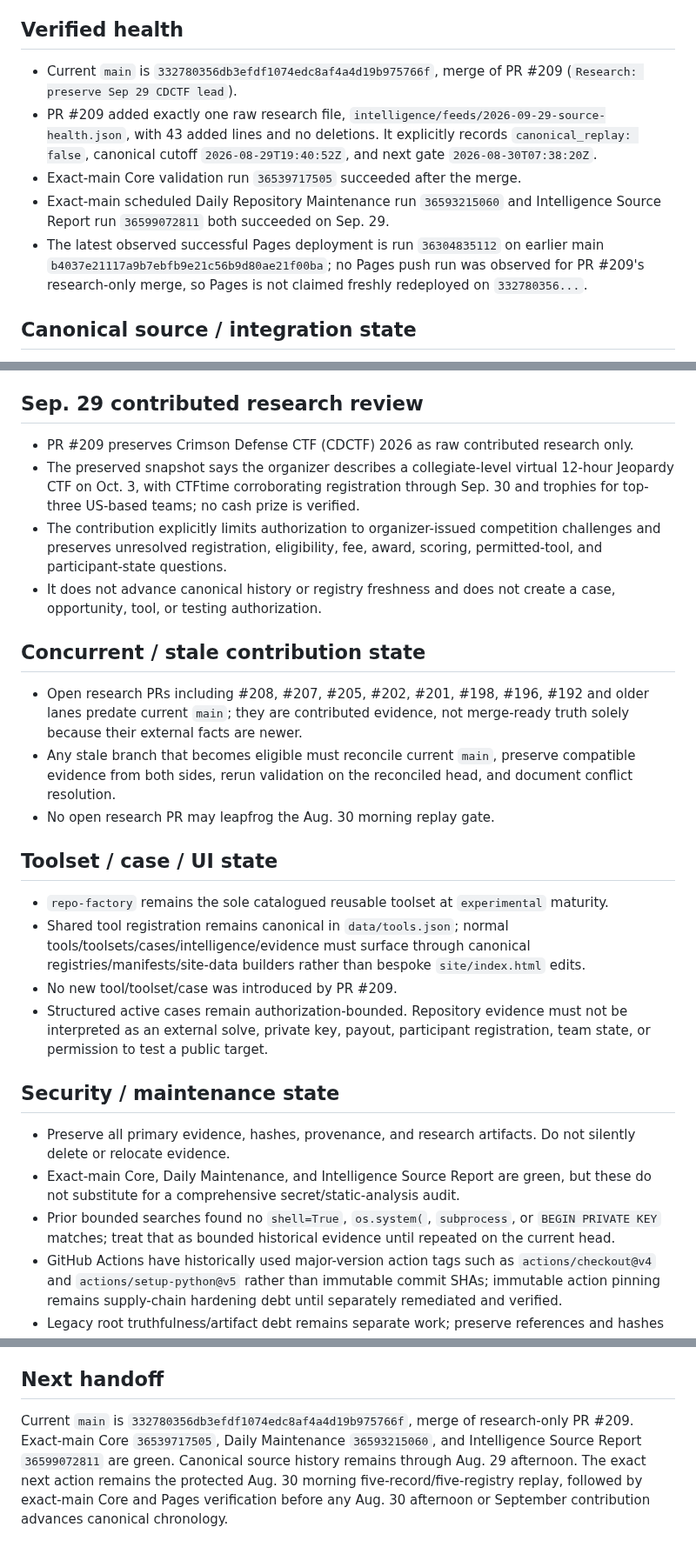
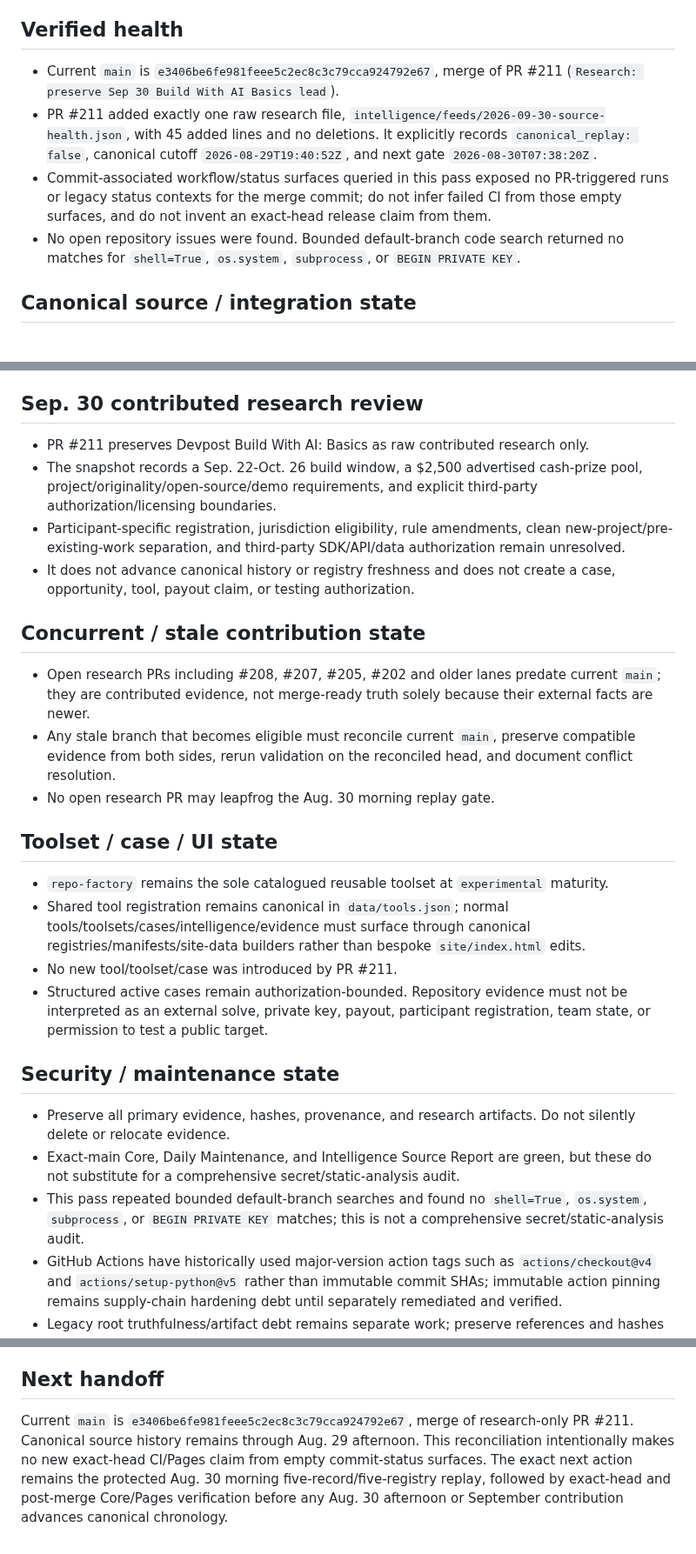
Before and after one commit to kaibuzz0/cipher-solving-suite, a Markdown page: ops/CURRENT_STATE.md, 3 parts joined by grey strips. Shown at 87% size. Drawn GitHub-style.

Commit message:
ops: reconcile current state after PR #211

```diff
--- a/ops/CURRENT_STATE.md
+++ b/ops/CURRENT_STATE.md
@@ -9,11 +9,10 @@ Repository version: `v3.1.0` (README)
 
 ## Verified health
 
-- Current `main` is `332780356db3efdf1074edc8af4a4d19b975766f`, merge of PR #209 (`Research: preserve Sep 29 CDCTF lead`).
-- PR #209 added exactly one raw research file, `intelligence/feeds/2026-09-29-source-health.json`, with 43 added lines and no deletions. It explicitly records `canonical_replay: false`, canonical cutoff `2026-08-29T19:40:52Z`, and next gate `2026-08-30T07:38:20Z`.
-- Exact-main Core validation run `36539717505` succeeded after the merge.
-- Exact-main scheduled Daily Repository Maintenance run `36593215060` and Intelligence Source Report run `36599072811` both succeeded on Sep. 29.
-- The latest observed successful Pages deployment is run `36304835112` on earlier main `b4037e21117a9b7ebfb9e21c56b9d80ae21f00ba`; no Pages push run was observed for PR #209's research-only merge, so Pages is not claimed freshly redeployed on `332780356...`.
+- Current `main` is `e3406be6fe981feee5c2ec8c3c79cca924792e67`, merge of PR #211 (`Research: preserve Sep 30 Build With AI Basics lead`).
+- PR #211 added exactly one raw research file, `intelligence/feeds/2026-09-30-source-health.json`, with 45 added lines and no deletions. It explicitly records `canonical_replay: false`, canonical cutoff `2026-08-29T19:40:52Z`, and next gate `2026-08-30T07:38:20Z`.
+- Commit-associated workflow/status surfaces queried in this pass exposed no PR-triggered runs or legacy status contexts for the merge commit; do not infer failed CI from those empty surfaces, and do not invent an exact-head release claim from them.
+- No open repository issues were found. Bounded default-branch code search returned no matches for `shell=True`, `os.system`, `subprocess`, or `BEGIN PRIVATE KEY`.
 
 ## Canonical source / integration state
 
@@ -29,16 +28,16 @@ Repository version: `v3.1.0` (README)
   - `arxiv-cryptography`: `708237551c62ad0e0e7e1b9a823dff2c946745a99c6d279ba894aaf284c00a99`
   - `ethglobal-events`: `06a6fd437851f24e1b0513421f1389620ee201851f396b5220ac04031a06310a`
 
-## Sep. 29 contributed research review
+## Sep. 30 contributed research review
 
-- PR #209 preserves Crimson Defense CTF (CDCTF) 2026 as raw contributed research only.
-- The preserved snapshot says the organizer describes a collegiate-level virtual 12-hour Jeopardy CTF on Oct. 3, with CTFtime corroborating registration through Sep. 30 and trophies for top-three US-based teams; no cash prize is verified.
-- The contribution explicitly limits authorization to organizer-issued competition challenges and preserves unresolved registration, eligibility, fee, award, scoring, permitted-tool, and participant-state questions.
-- It does not advance canonical history or registry freshness and does not create a case, opportunity, tool, or testing authorization.
+- PR #211 preserves Devpost Build With AI: Basics as raw contributed research only.
+- The snapshot records a Sep. 22-Oct. 26 build window, a $2,500 advertised cash-prize pool, project/originality/open-source/demo requirements, and explicit third-party authorization/licensing boundaries.
+- Participant-specific registration, jurisdiction eligibility, rule amendments, clean new-project/pre-existing-work separation, and third-party SDK/API/data authorization remain unresolved.
+- It does not advance canonical history or registry freshness and does not create a case, opportunity, tool, payout claim, or testing authorization.
 
 ## Concurrent / stale contribution state
 
-- Open research PRs including #208, #207, #205, #202, #201, #198, #196, #192 and older lanes predate current `main`; they are contributed evidence, not merge-ready truth solely because their external facts are newer.
+- Open research PRs including #208, #207, #205, #202 and older lanes predate current `main`; they are contributed evidence, not merge-ready truth solely because their external facts are newer.
 - Any stale branch that becomes eligible must reconcile current `main`, preserve compatible evidence from both sides, rerun validation on the reconciled head, and document conflict resolution.
 - No open research PR may leapfrog the Aug. 30 morning replay gate.
 
@@ -46,14 +45,14 @@ Repository version: `v3.1.0` (README)
 
 - `repo-factory` remains the sole catalogued reusable toolset at `experimental` maturity.
 - Shared tool registration remains canonical in `data/tools.json`; normal tools/toolsets/cases/intelligence/evidence must surface through canonical registries/manifests/site-data builders rather than bespoke `site/index.html` edits.
-- No new tool/toolset/case was introduced by PR #209.
+- No new tool/toolset/case was introduced by PR #211.
 - Structured active cases remain authorization-bounded. Repository evidence must not be interpreted as an external solve, private key, payout, participant registration, team state, or permission to test a public target.
 
 ## Security / maintenance state
 
 - Preserve all primary evidence, hashes, provenance, and research artifacts. Do not silently delete or relocate evidence.
 - Exact-main Core, Daily Maintenance, and Intelligence Source Report are green, but these do not substitute for a comprehensive secret/static-analysis audit.
-- Prior bounded searches found no `shell=True`, `os.system(`, `subprocess`, or `BEGIN PRIVATE KEY` matches; treat that as bounded historical evidence until repeated on the current head.
+- This pass repeated bounded default-branch searches and found no `shell=True`, `os.system`, `subprocess`, or `BEGIN PRIVATE KEY` matches; this is not a comprehensive secret/static-analysis audit.
 - GitHub Actions have historically used major-version action tags such as `actions/checkout@v4` and `actions/setup-python@v5` rather than immutable commit SHAs; immutable action pinning remains supply-chain hardening debt until separately remediated and verified.
 - Legacy root truthfulness/artifact debt remains separate work; preserve references and hashes before relocation.
 
@@ -74,4 +73,4 @@ Repository version: `v3.1.0` (README)
 
 ## Next handoff
 
-Current `main` is `332780356db3efdf1074edc8af4a4d19b975766f`, merge of research-only PR #209. Exact-main Core `36539717505`, Daily Maintenance `36593215060`, and Intelligence Source Report `36599072811` are green. Canonical source history remains through Aug. 29 afternoon. The exact next action remains the protected Aug. 30 morning five-record/five-registry replay, followed by exact-main Core and Pages verification before any Aug. 30 afternoon or September contribution advances canonical chronology.
+Current `main` is `e3406be6fe981feee5c2ec8c3c79cca924792e67`, merge of research-only PR #211. Canonical source history remains through Aug. 29 afternoon. This reconciliation intentionally makes no new exact-head CI/Pages claim from empty commit-status surfaces. The exact next action remains the protected Aug. 30 morning five-record/five-registry replay, followed by exact-head and post-merge Core/Pages verification before any Aug. 30 afternoon or September contribution advances canonical chronology.
```
Also changed, not shown: other parts of ops/CURRENT_STATE.md (+2 -2 lines).
